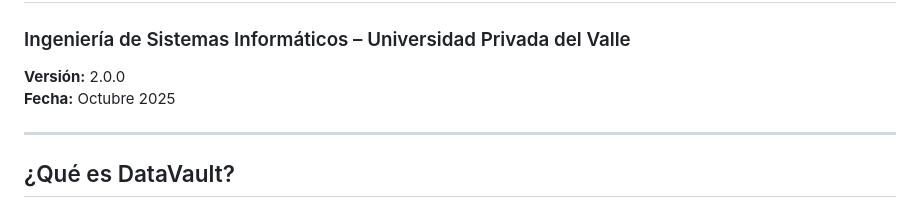
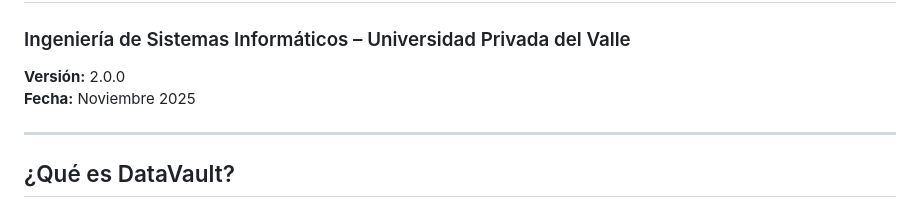
Before and after one commit to sarahy234/Datavault, a Markdown page: README.md, the part around the change. Rendered like a GitHub page.

Commit message:
Update release date in README.md

```diff
--- a/README.md
+++ b/README.md
@@ -1,7 +1,7 @@
 # 📚 DataVault – Repositorio Digital de Material Académico
 ### Ingeniería de Sistemas Informáticos – Universidad Privada del Valle
 **Versión:** 2.0.0
-**Fecha:** Octubre 2025
+**Fecha:** Noviembre 2025
 
 ---
 
```
